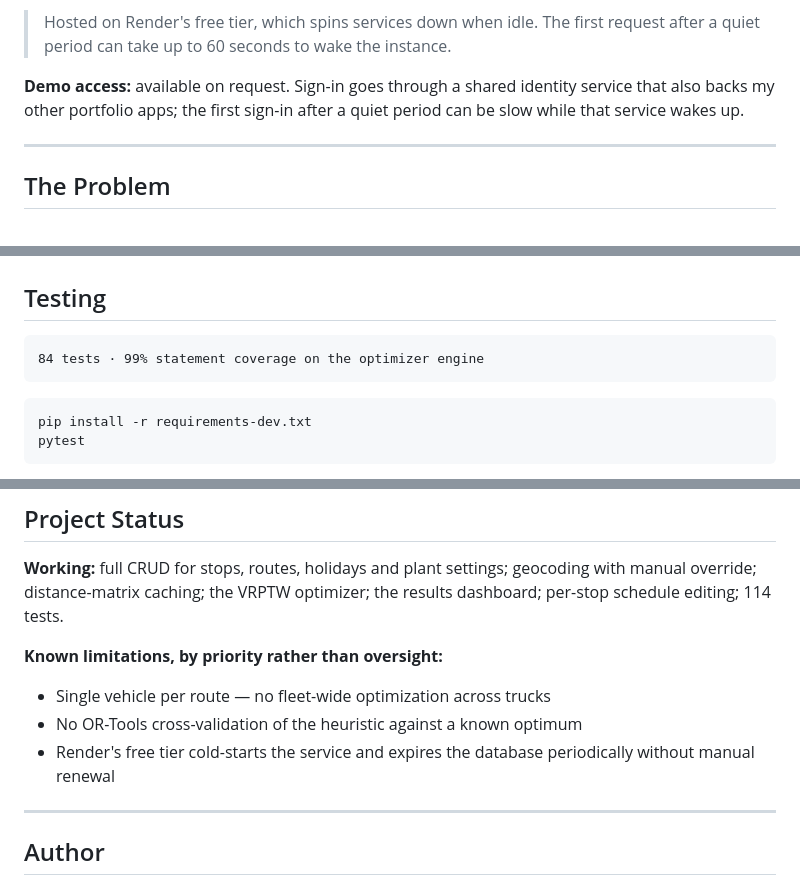
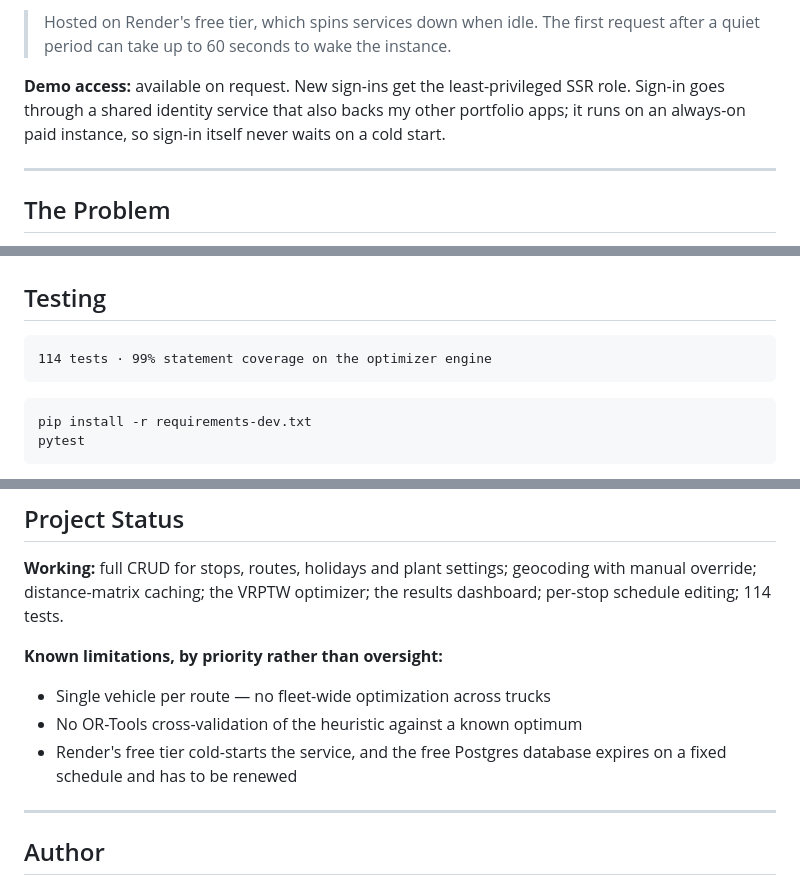
Before and after one commit to SethSorrellDev/routeoptimizer, a Markdown page: README.md, 3 parts joined by grey strips. Drawn GitHub-style.

Commit message:
README: align with the rest of the suite

````diff
--- a/README.md
+++ b/README.md
@@ -14,9 +14,10 @@ time, and the number of assistants the route needs — in under a second.
 > Hosted on Render's free tier, which spins services down when idle. The first
 > request after a quiet period can take up to 60 seconds to wake the instance.
 
-**Demo access:** available on request. Sign-in goes through a shared identity
-service that also backs my other portfolio apps; the first sign-in after a quiet
-period can be slow while that service wakes up.
+**Demo access:** available on request. New sign-ins get the least-privileged
+SSR role. Sign-in goes through a shared identity service that also backs my
+other portfolio apps; it runs on an always-on paid instance, so sign-in itself
+never waits on a cold start.
 
 ---
 
@@ -90,7 +91,7 @@ feasibility verdict, and explicit warnings naming any violated window.
 ## Testing
 
 ```
-84 tests · 99% statement coverage on the optimizer engine
+114 tests · 99% statement coverage on the optimizer engine
 ```
 
 ```bash
@@ -225,8 +226,8 @@ the results dashboard; per-stop schedule editing; 114 tests.
 
 - Single vehicle per route — no fleet-wide optimization across trucks
 - No OR-Tools cross-validation of the heuristic against a known optimum
-- Render's free tier cold-starts the service and expires the database
-  periodically without manual renewal
+- Render's free tier cold-starts the service, and the free Postgres database
+  expires on a fixed schedule and has to be renewed
 
 ---
 
````
